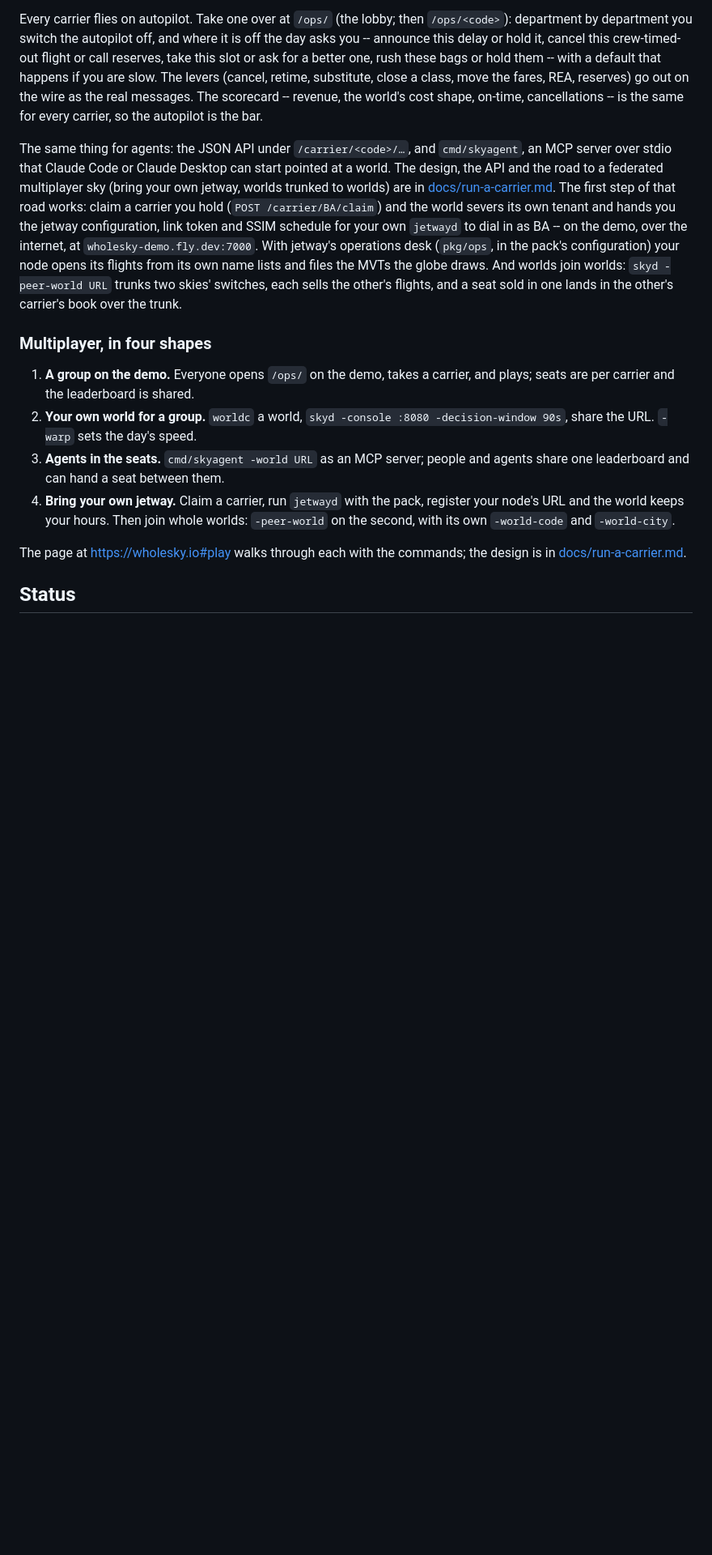
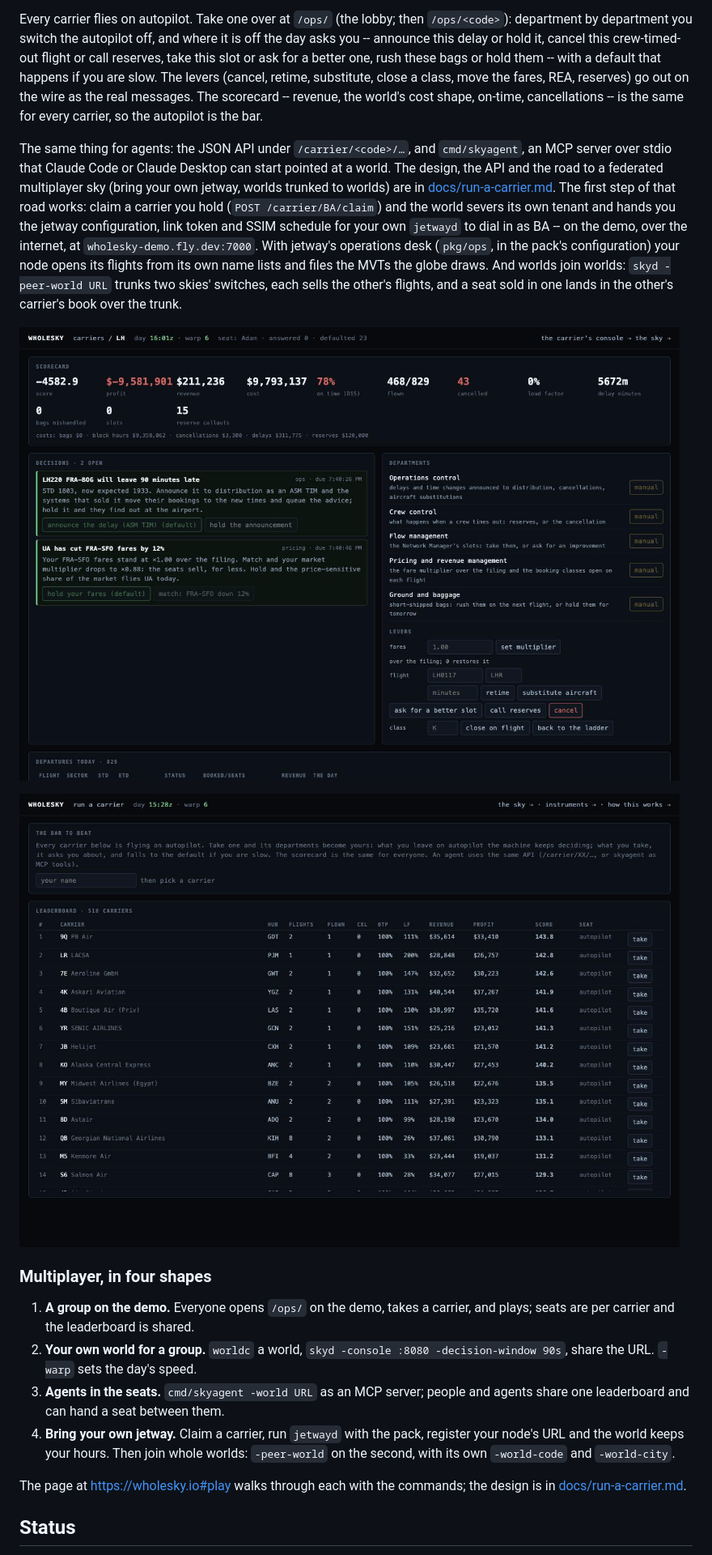
Before and after one commit to adamf/wholesky, a Markdown page: README.md, the part around the change. Shown at 81% size. Rendered like a GitHub page; pictures changed too: docs/the-lobby.jpg (added), docs/the-ops-centre.jpg (added); blank space fills up the shorter version.

```diff
--- a/README.md
+++ b/README.md
@@ -356,6 +356,10 @@ And worlds join worlds: `skyd -peer-world URL` trunks two skies' switches,
 each sells the other's flights, and a seat sold in one lands in the other's
 carrier's book over the trunk.
 
+![Lufthansa's operations centre on the demo: the scorecard, one decision open, every department on manual, the levers](docs/the-ops-centre.jpg)
+
+![The lobby: a leaderboard of 518 carriers and who holds each seat](docs/the-lobby.jpg)
+
 ### Multiplayer, in four shapes
 
 1. **A group on the demo.** Everyone opens `/ops/` on the demo, takes a
```
Also changed, not shown: docs/the-tape.jpg (added), 7 other files.
